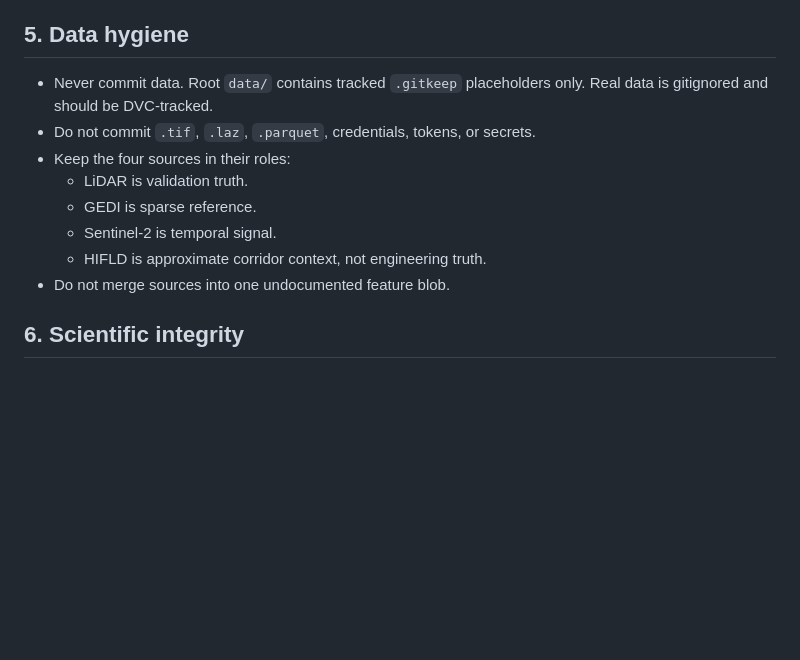
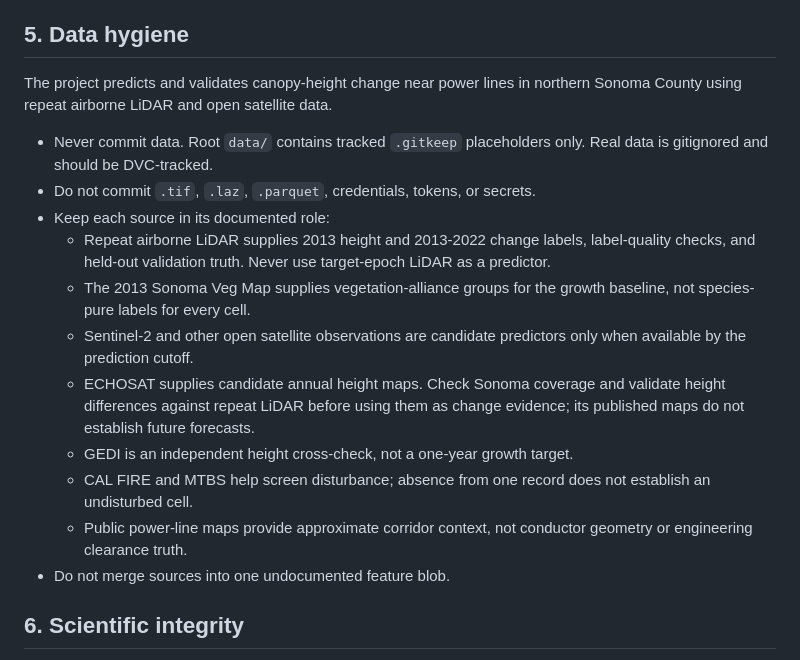
Before and after one commit to Lakshaycodes08/CanopyGuard-AI, a Markdown page: AGENTS.md, the part around the change. Drawn GitHub-style; blank space fills up the shorter version.

Commit message:
Align agent data roles with LiDAR-change goal

```diff
--- a/AGENTS.md
+++ b/AGENTS.md
@@ -75,14 +75,28 @@ impress. Prefer boring, readable code over clever code.
 
 ## 5. Data hygiene
 
+The project predicts and validates canopy-height change near power lines in
+northern Sonoma County using repeat airborne LiDAR and open satellite data.
+
 - Never commit data. Root `data/` contains tracked `.gitkeep` placeholders only.
   Real data is gitignored and should be DVC-tracked.
 - Do not commit `.tif`, `.laz`, `.parquet`, credentials, tokens, or secrets.
-- Keep the four sources in their roles:
-  - LiDAR is validation truth.
-  - GEDI is sparse reference.
-  - Sentinel-2 is temporal signal.
-  - HIFLD is approximate corridor context, not engineering truth.
+- Keep each source in its documented role:
+  - Repeat airborne LiDAR supplies 2013 height and 2013-2022 change labels,
+    label-quality checks, and held-out validation truth. Never use target-epoch
+    LiDAR as a predictor.
+  - The 2013 Sonoma Veg Map supplies vegetation-alliance groups for the growth
+    baseline, not species-pure labels for every cell.
+  - Sentinel-2 and other open satellite observations are candidate predictors
+    only when available by the prediction cutoff.
+  - ECHOSAT supplies candidate annual height maps. Check Sonoma coverage and
+    validate height differences against repeat LiDAR before using them as
+    change evidence; its published maps do not establish future forecasts.
+  - GEDI is an independent height cross-check, not a one-year growth target.
+  - CAL FIRE and MTBS help screen disturbance; absence from one record does not
+    establish an undisturbed cell.
+  - Public power-line maps provide approximate corridor context, not conductor
+    geometry or engineering clearance truth.
 - Do not merge sources into one undocumented feature blob.
 
 ## 6. Scientific integrity
```
